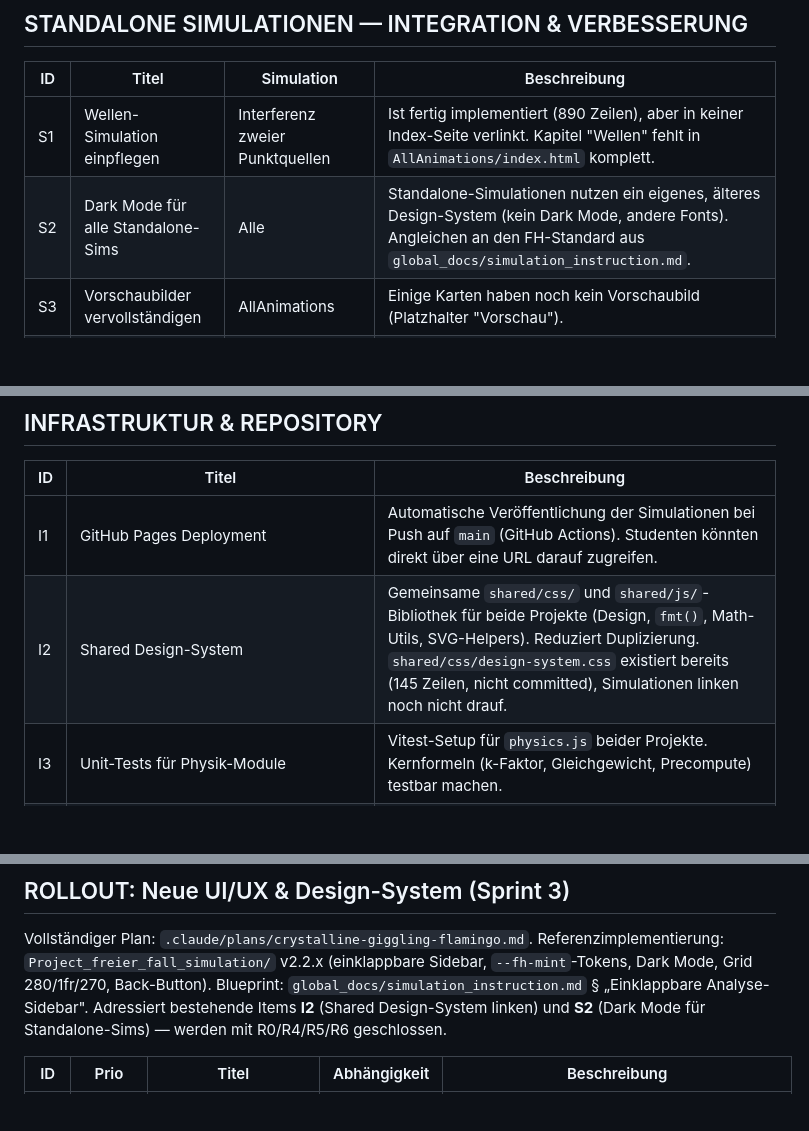
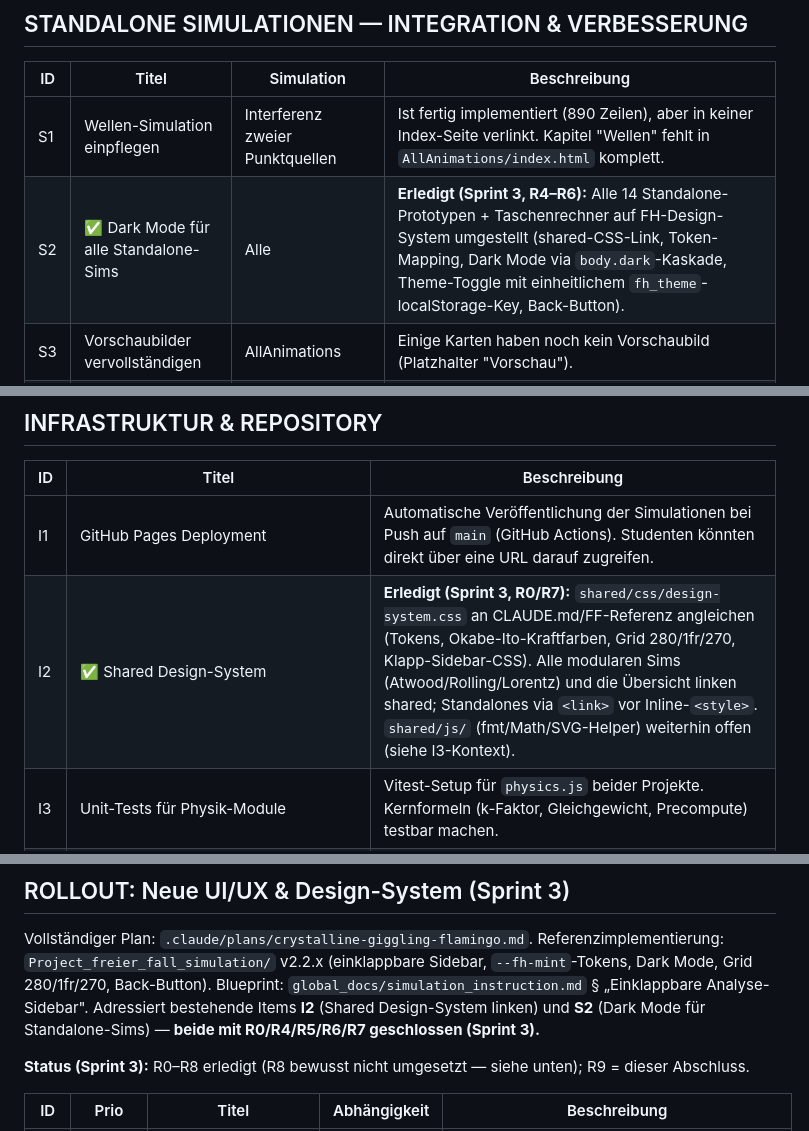
Before and after one commit to ceffertzfhac/Projects_InteraktiveSimulation, a Markdown page: BACKLOG.md, 3 parts joined by grey strips. GitHub-like rendering; blank space fills up the shorter version.

```diff
--- a/BACKLOG.md
+++ b/BACKLOG.md
@@ -57,7 +57,7 @@ Stand: 2026-06-15 | Priorisierung: MoSCoW (ausstehend)
 | ID | Titel | Simulation | Beschreibung |
 |----|-------|-----------|--------------|
 | S1 | Wellen-Simulation einpflegen | Interferenz zweier Punktquellen | Ist fertig implementiert (890 Zeilen), aber in keiner Index-Seite verlinkt. Kapitel "Wellen" fehlt in `AllAnimations/index.html` komplett. |
-| S2 | Dark Mode für alle Standalone-Sims | Alle | Standalone-Simulationen nutzen ein eigenes, älteres Design-System (kein Dark Mode, andere Fonts). Angleichen an den FH-Standard aus `global_docs/simulation_instruction.md`. |
+| S2 | ✅ Dark Mode für alle Standalone-Sims | Alle | **Erledigt (Sprint 3, R4–R6):** Alle 14 Standalone-Prototypen + Taschenrechner auf FH-Design-System umgestellt (shared-CSS-Link, Token-Mapping, Dark Mode via `body.dark`-Kaskade, Theme-Toggle mit einheitlichem `fh_theme`-localStorage-Key, Back-Button). |
 | S3 | Vorschaubilder vervollständigen | AllAnimations | Einige Karten haben noch kein Vorschaubild (Platzhalter "Vorschau"). |
 | S4 | Taschenrechner einordnen | Taschenrechner | Ist kein Physik-Thema im eigentlichen Sinne. Entweder als Hilfsmittel in Index aufnehmen oder aus Standalone herauslösen. |
 
@@ -81,7 +81,7 @@ Stand: 2026-06-15 | Priorisierung: MoSCoW (ausstehend)
 | ID | Titel | Beschreibung |
 |----|-------|--------------|
 | I1 | GitHub Pages Deployment | Automatische Veröffentlichung der Simulationen bei Push auf `main` (GitHub Actions). Studenten könnten direkt über eine URL darauf zugreifen. |
-| I2 | Shared Design-System | Gemeinsame `shared/css/` und `shared/js/`-Bibliothek für beide Projekte (Design, `fmt()`, Math-Utils, SVG-Helpers). Reduziert Duplizierung. `shared/css/design-system.css` existiert bereits (145 Zeilen, nicht committed), Simulationen linken noch nicht drauf. |
+| I2 | ✅ Shared Design-System | **Erledigt (Sprint 3, R0/R7):** `shared/css/design-system.css` an CLAUDE.md/FF-Referenz angleichen (Tokens, Okabe-Ito-Kraftfarben, Grid 280/1fr/270, Klapp-Sidebar-CSS). Alle modularen Sims (Atwood/Rolling/Lorentz) und die Übersicht linken shared; Standalones via `<link>` vor Inline-`<style>`. `shared/js/` (fmt/Math/SVG-Helper) weiterhin offen (siehe I3-Kontext). |
 | I3 | Unit-Tests für Physik-Module | Vitest-Setup für `physics.js` beider Projekte. Kernformeln (k-Faktor, Gleichgewicht, Precompute) testbar machen. |
 | I4 | global_docs/simulation_instruction.md erweitern | Aktueller Blueprint beschreibt nur den modularen Aufbau. Fehlend: Umgang mit Standalone-Sims, Migrations-Workflow, Qualitätscheckliste. |
 
@@ -100,7 +100,9 @@ Stand: 2026-06-15 | Priorisierung: MoSCoW (ausstehend)
 Vollständiger Plan: `.claude/plans/crystalline-giggling-flamingo.md`.
 Referenzimplementierung: `Project_freier_fall_simulation/` v2.2.x (einklappbare Sidebar, `--fh-mint`-Tokens, Dark Mode, Grid 280/1fr/270, Back-Button).
 Blueprint: `global_docs/simulation_instruction.md` § „Einklappbare Analyse-Sidebar".
-Adressiert bestehende Items **I2** (Shared Design-System linken) und **S2** (Dark Mode für Standalone-Sims) — werden mit R0/R4/R5/R6 geschlossen.
+Adressiert bestehende Items **I2** (Shared Design-System linken) und **S2** (Dark Mode für Standalone-Sims) — **beide mit R0/R4/R5/R6/R7 geschlossen (Sprint 3).**
+
+**Status (Sprint 3):** R0–R8 erledigt (R8 bewusst nicht umgesetzt — siehe unten); R9 = dieser Abschluss.
 
 | ID | Prio | Titel | Abhängigkeit | Beschreibung |
 |----|------|-------|--------------|--------------|
```
Also changed, not shown: other parts of BACKLOG.md (+26 -7 lines), CLAUDE.md (+3 -0 lines).
